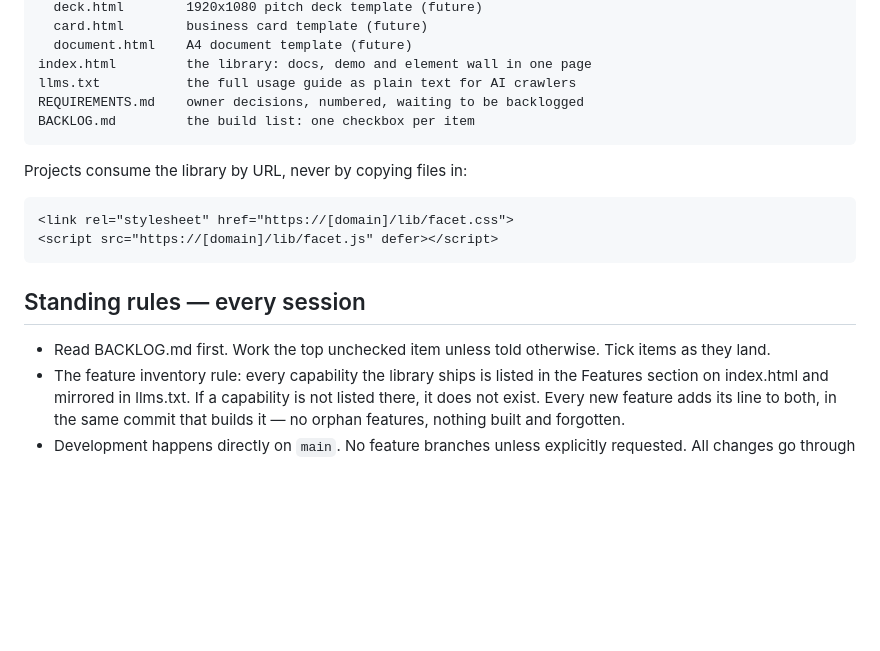
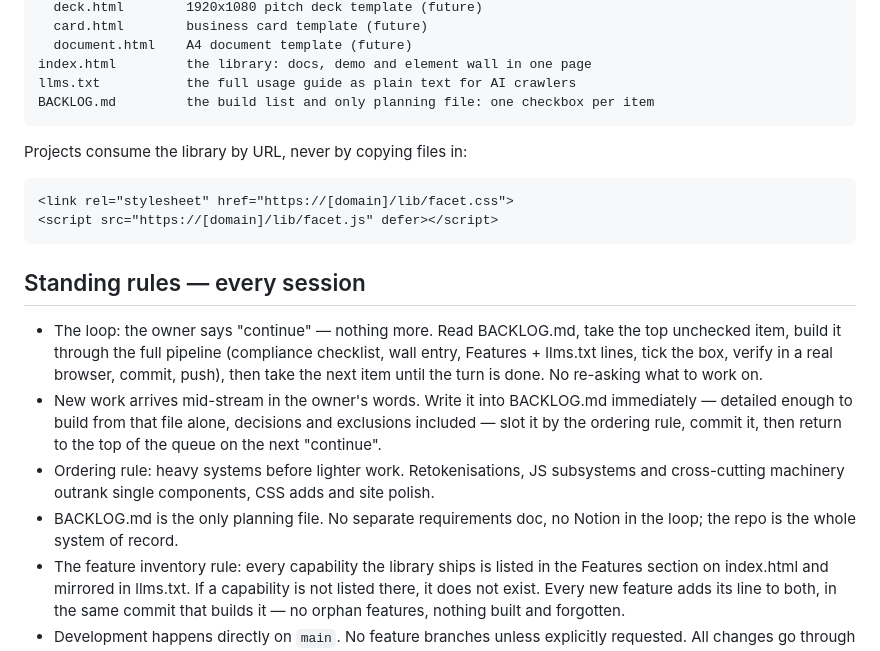
Before and after one commit to tanishksharma/Facet, a Markdown page: CLAUDE.md, the part around the change. Drawn GitHub-style; blank space fills up the shorter version.

````diff
--- a/CLAUDE.md
+++ b/CLAUDE.md
@@ -26,8 +26,7 @@ static site on every push to main.
   document.html    A4 document template (future)
 index.html         the library: docs, demo and element wall in one page
 llms.txt           the full usage guide as plain text for AI crawlers
-REQUIREMENTS.md    owner decisions, numbered, waiting to be backlogged
-BACKLOG.md         the build list: one checkbox per item
+BACKLOG.md         the build list and only planning file: one checkbox per item
 ```
 
 Projects consume the library by URL, never by copying files in:
@@ -39,8 +38,20 @@ Projects consume the library by URL, never by copying files in:
 
 ## Standing rules — every session
 
-- Read BACKLOG.md first. Work the top unchecked item unless told otherwise.
-  Tick items as they land.
+- The loop: the owner says "continue" — nothing more. Read BACKLOG.md,
+  take the top unchecked item, build it through the full pipeline
+  (compliance checklist, wall entry, Features + llms.txt lines, tick the
+  box, verify in a real browser, commit, push), then take the next item
+  until the turn is done. No re-asking what to work on.
+- New work arrives mid-stream in the owner's words. Write it into
+  BACKLOG.md immediately — detailed enough to build from that file alone,
+  decisions and exclusions included — slot it by the ordering rule, commit
+  it, then return to the top of the queue on the next "continue".
+- Ordering rule: heavy systems before lighter work. Retokenisations,
+  JS subsystems and cross-cutting machinery outrank single components,
+  CSS adds and site polish.
+- BACKLOG.md is the only planning file. No separate requirements doc, no
+  Notion in the loop; the repo is the whole system of record.
 - The feature inventory rule: every capability the library ships is listed
   in the Features section on index.html and mirrored in llms.txt. If a
   capability is not listed there, it does not exist. Every new feature adds
````
Also changed, not shown: BACKLOG.md (+66 -62 lines), REQUIREMENTS.md (deleted, +0 -239 lines).
